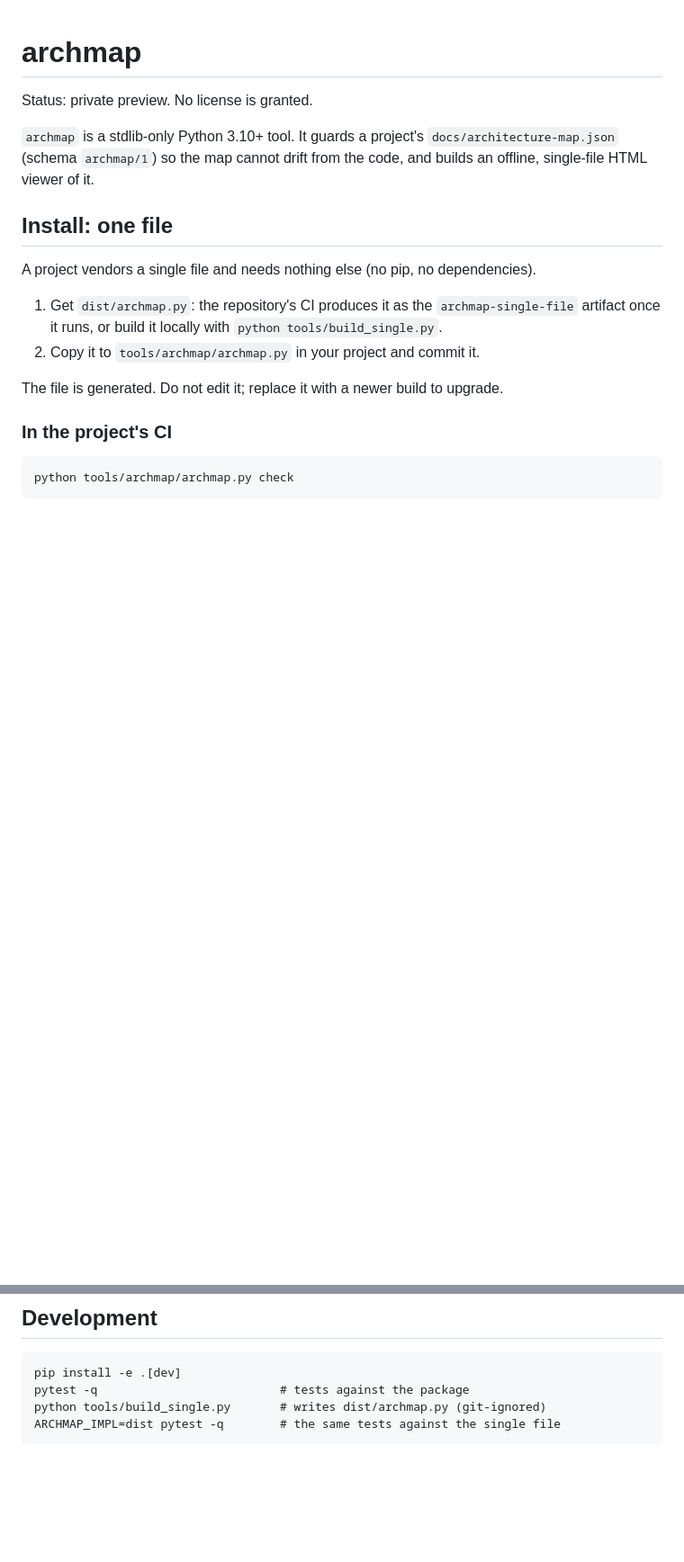
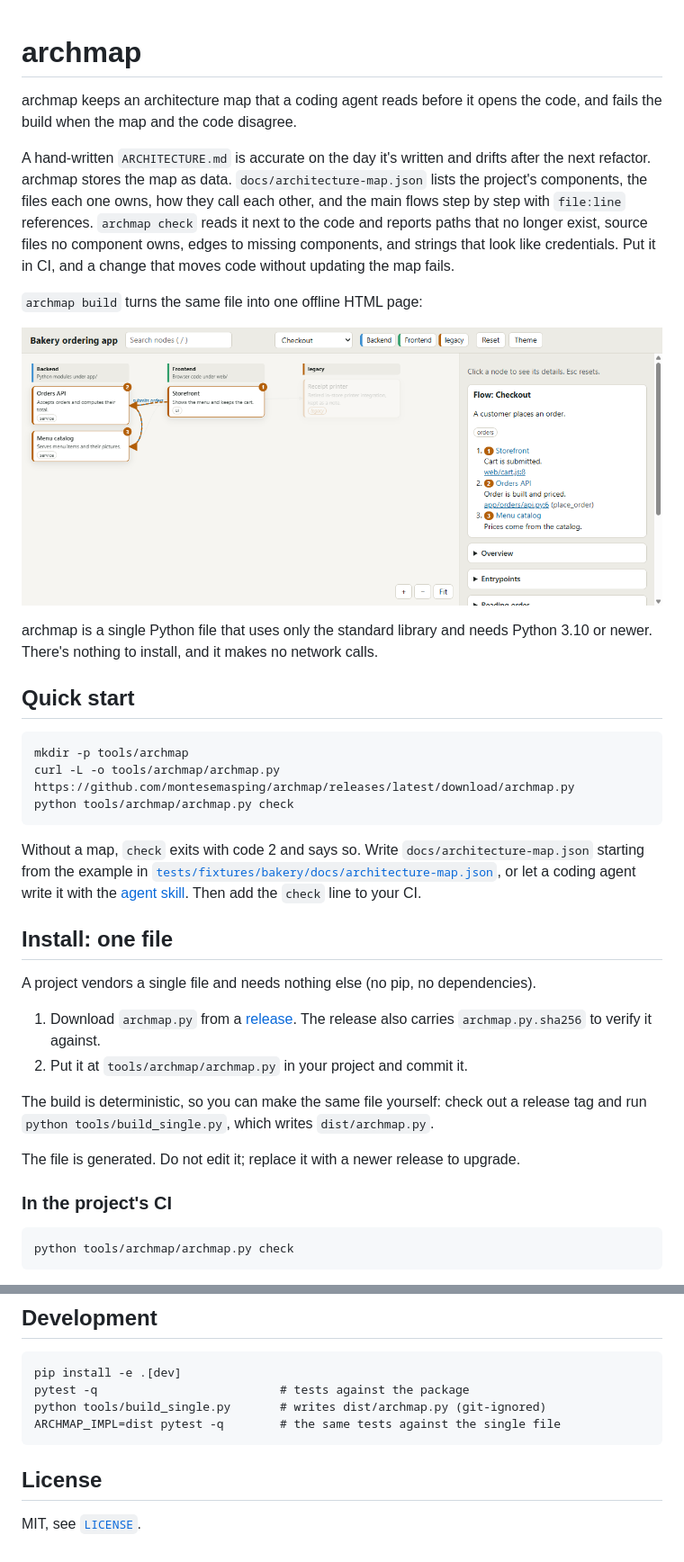
Before and after one commit to montesemasping/archmap, a Markdown page: README.md, 2 parts joined by grey strips. Shown at 90% size. GitHub-like rendering; pictures changed too: docs/viewer.png (added); blank space fills up the shorter version.

Commit message:
release: prepare 0.2.0 for publication (MIT, README for newcomers, install from releases)
- MIT license: LICENSE, pyproject (license expression, setuptools>=77), plugin
  and marketplace manifests.
- Version 0.2.0 in the package, plugin manifest, test and CHANGELOG.
- README: what archmap is and why, a viewer screenshot of the example map,
  a quick start, install from a GitHub release with its SHA-256 (or a
  deterministic build from a tag), the plugin install command, license.
- The agent skill installs the guard from a release first.

Co-Authored-By: Claude Opus 5.5 <noreply@anthropic.com>

````diff
--- a/README.md
+++ b/README.md
@@ -1,20 +1,49 @@
 # archmap
 
-Status: private preview. No license is granted.
+archmap keeps an architecture map that a coding agent reads before it opens the code, and
+fails the build when the map and the code disagree.
 
-`archmap` is a stdlib-only Python 3.10+ tool. It guards a project's
-`docs/architecture-map.json` (schema `archmap/1`) so the map cannot drift from the
-code, and builds an offline, single-file HTML viewer of it.
+A hand-written `ARCHITECTURE.md` is accurate on the day it's written and drifts after the
+next refactor. archmap stores the map as data. `docs/architecture-map.json` lists the
+project's components, the files each one owns, how they call each other, and the main flows
+step by step with `file:line` references. `archmap check` reads it next to the code and
+reports paths that no longer exist, source files no component owns, edges to missing
+components, and strings that look like credentials. Put it in CI, and a change that moves
+code without updating the map fails.
+
+`archmap build` turns the same file into one offline HTML page:
+
+![The viewer: layers as columns, the Checkout flow highlighted step by step, its steps linked to source on the right](docs/viewer.png)
+
+archmap is a single Python file that uses only the standard library and needs Python 3.10
+or newer. There's nothing to install, and it makes no network calls.
+
+## Quick start
+
+```
+mkdir -p tools/archmap
+curl -L -o tools/archmap/archmap.py https://github.com/montesemasping/archmap/releases/latest/download/archmap.py
+python tools/archmap/archmap.py check
+```
+
+Without a map, `check` exits with code 2 and says so. Write `docs/architecture-map.json`
+starting from the example in
+[`tests/fixtures/bakery/docs/architecture-map.json`](tests/fixtures/bakery/docs/architecture-map.json),
+or let a coding agent write it with the [agent skill](#agent-skill). Then add the `check`
+line to your CI.
 
 ## Install: one file
 
 A project vendors a single file and needs nothing else (no pip, no dependencies).
 
-1. Get `dist/archmap.py`: the repository's CI produces it as the `archmap-single-file`
-   artifact once it runs, or build it locally with `python tools/build_single.py`.
-2. Copy it to `tools/archmap/archmap.py` in your project and commit it.
+1. Download `archmap.py` from a [release](https://github.com/montesemasping/archmap/releases).
+   The release also carries `archmap.py.sha256` to verify it against.
+2. Put it at `tools/archmap/archmap.py` in your project and commit it.
 
-The file is generated. Do not edit it; replace it with a newer build to upgrade.
+The build is deterministic, so you can make the same file yourself: check out a release
+tag and run `python tools/build_single.py`, which writes `dist/archmap.py`.
+
+The file is generated. Do not edit it; replace it with a newer release to upgrade.
 
 ### In the project's CI
 
@@ -144,3 +173,7 @@ pytest -q                          # tests against the package
 python tools/build_single.py       # writes dist/archmap.py (git-ignored)
 ARCHMAP_IMPL=dist pytest -q        # the same tests against the single file
 ```
+
+## License
+
+MIT, see [`LICENSE`](LICENSE).
````
Also changed, not shown: other parts of README.md (+1 -1 lines), CHANGELOG.md (+4 -1 lines), skills/architecture-map/SKILL.md (+4 -3 lines), 6 other files.
